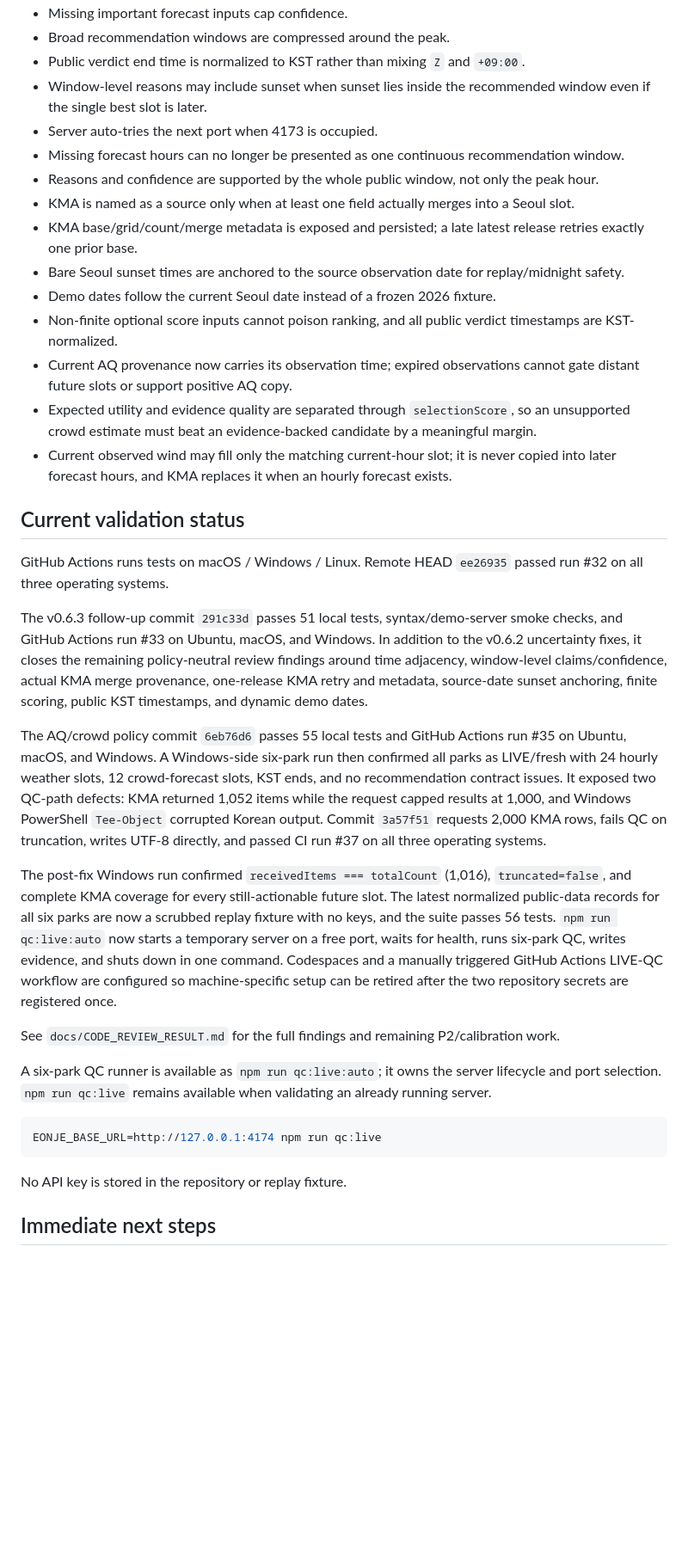
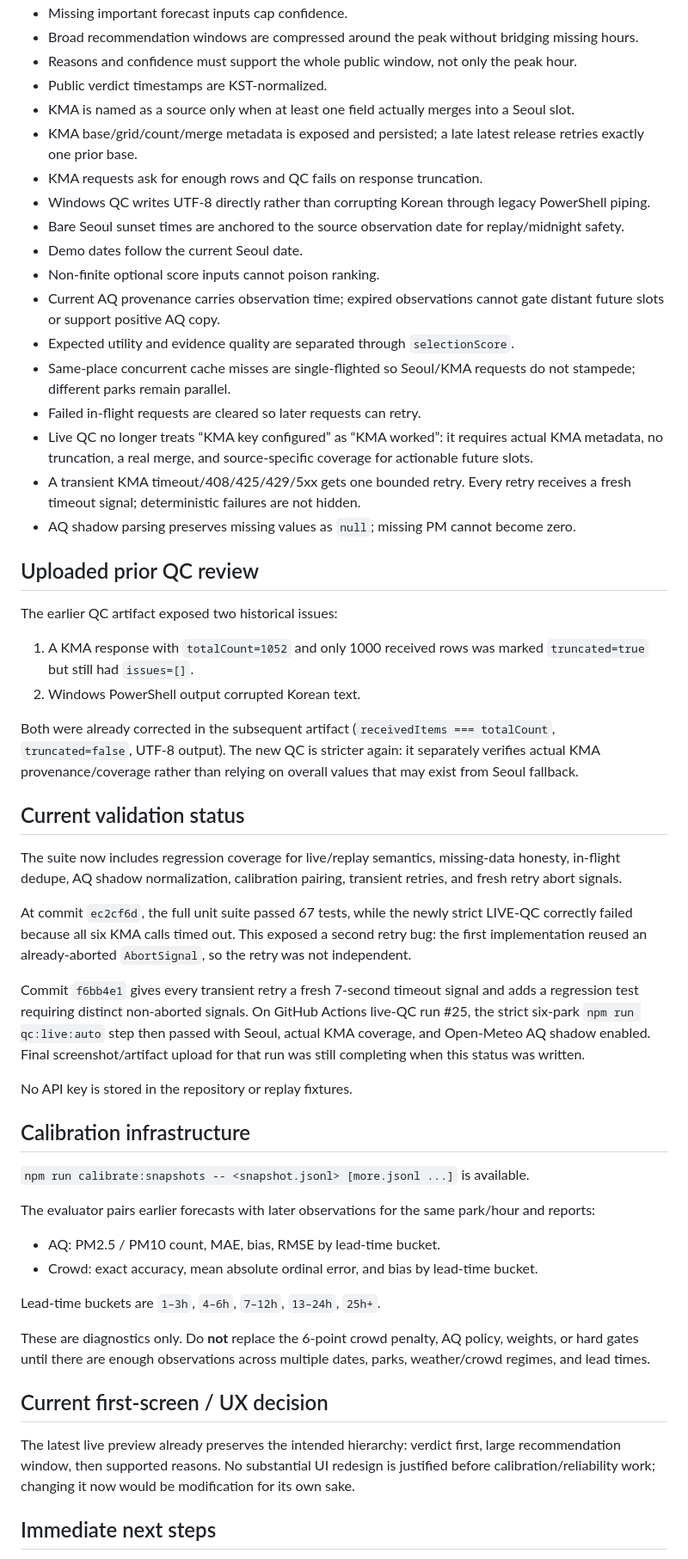
Before and after one commit to noru358/eonje-app, a Markdown page: docs/PROJECT_STATUS.md, the part around one of its changes. Shown at 86% size. Drawn GitHub-style; blank space fills up the shorter version.

Commit message:
docs: refresh autonomous execution status

````diff
--- a/docs/PROJECT_STATUS.md
+++ b/docs/PROJECT_STATUS.md
@@ -56,38 +63,57 @@ Around 03:30 KST on 2026-08-29:
 - Missing important forecast inputs cap confidence.
-- Broad recommendation windows are compressed around the peak.
-- Public verdict end time is normalized to KST rather than mixing `Z` and `+09:00`.
-- Window-level reasons may include sunset when sunset lies inside the recommended window even if the single best slot is later.
-- Server auto-tries the next port when 4173 is occupied.
-- Missing forecast hours can no longer be presented as one continuous recommendation window.
-- Reasons and confidence are supported by the whole public window, not only the peak hour.
+- Broad recommendation windows are compressed around the peak without bridging missing hours.
+- Reasons and confidence must support the whole public window, not only the peak hour.
+- Public verdict timestamps are KST-normalized.
 - KMA is named as a source only when at least one field actually merges into a Seoul slot.
 - KMA base/grid/count/merge metadata is exposed and persisted; a late latest release retries exactly one prior base.
+- KMA requests ask for enough rows and QC fails on response truncation.
+- Windows QC writes UTF-8 directly rather than corrupting Korean through legacy PowerShell piping.
 - Bare Seoul sunset times are anchored to the source observation date for replay/midnight safety.
-- Demo dates follow the current Seoul date instead of a frozen 2026 fixture.
-- Non-finite optional score inputs cannot poison ranking, and all public verdict timestamps are KST-normalized.
-- Current AQ provenance now carries its observation time; expired observations cannot gate distant future slots or support positive AQ copy.
-- Expected utility and evidence quality are separated through `selectionScore`, so an unsupported crowd estimate must beat an evidence-backed candidate by a meaningful margin.
-- Current observed wind may fill only the matching current-hour slot; it is never copied into later forecast hours, and KMA replaces it when an hourly forecast exists.
+- Demo dates follow the current Seoul date.
+- Non-finite optional score inputs cannot poison ranking.
+- Current AQ provenance carries observation time; expired observations cannot gate distant future slots or support positive AQ copy.
+- Expected utility and evidence quality are separated through `selectionScore`.
+- Same-place concurrent cache misses are single-flighted so Seoul/KMA requests do not stampede; different parks remain parallel.
+- Failed in-flight requests are cleared so later requests can retry.
+- Live QC no longer treats “KMA key configured” as “KMA worked”: it requires actual KMA metadata, no truncation, a real merge, and source-specific coverage for actionable future slots.
+- A transient KMA timeout/408/425/429/5xx gets one bounded retry. Every retry receives a fresh timeout signal; deterministic failures are not hidden.
+- AQ shadow parsing preserves missing values as `null`; missing PM cannot become zero.
+
+## Uploaded prior QC review
+
+The earlier QC artifact exposed two historical issues:
+
+1. A KMA response with `totalCount=1052` and only 1000 received rows was marked `truncated=true` but still had `issues=[]`.
+2. Windows PowerShell output corrupted Korean text.
+
+Both were already corrected in the subsequent artifact (`receivedItems === totalCount`, `truncated=false`, UTF-8 output). The new QC is stricter again: it separately verifies actual KMA provenance/coverage rather than relying on overall values that may exist from Seoul fallback.
 
 ## Current validation status
 
-GitHub Actions runs tests on macOS / Windows / Linux. Remote HEAD `ee26935` passed run #32 on all three operating systems.
+The suite now includes regression coverage for live/replay semantics, missing-data honesty, in-flight dedupe, AQ shadow normalization, calibration pairing, transient retries, and fresh retry abort signals.
 
-The v0.6.3 follow-up commit `291c33d` passes 51 local tests, syntax/demo-server smoke checks, and GitHub Actions run #33 on Ubuntu, macOS, and Windows. In addition to the v0.6.2 uncertainty fixes, it closes the remaining policy-neutral review findings around time adjacency, window-level claims/confidence, actual KMA merge provenance, one-release KMA retry and metadata, source-date sunset anchoring, finite scoring, public KST timestamps, and dynamic demo dates.
+At commit `ec2cf6d`, the full unit suite passed 67 tests, while the newly strict LIVE-QC correctly failed because all six KMA calls timed out. This exposed a second retry bug: the first implementation reused an already-aborted `AbortSignal`, so the retry was not independent.
 
-The AQ/crowd policy commit `6eb76d6` passes 55 local tests and GitHub Actions run #35 on Ubuntu, macOS, and Windows. A Windows-side six-park run then confirmed all parks as LIVE/fresh with 24 hourly weather slots, 12 crowd-forecast slots, KST ends, and no recommendation contract issues. It exposed two QC-path defects: KMA returned 1,052 items while the request capped results at 1,000, and Windows PowerShell `Tee-Object` corrupted Korean output. Commit `3a57f51` requests 2,000 KMA rows, fails QC on truncation, writes UTF-8 directly, and passed CI run #37 on all three operating systems.
+Commit `f6bb4e1` gives every transient retry a fresh 7-second timeout signal and adds a regression test requiring distinct non-aborted signals. On GitHub Actions live-QC run #25, the strict six-park `npm run qc:live:auto` step then passed with Seoul, actual KMA coverage, and Open-Meteo AQ shadow enabled. Final screenshot/artifact upload for that run was still completing when this status was written.
 
-The post-fix Windows run confirmed `receivedItems === totalCount` (1,016), `truncated=false`, and complete KMA coverage for every still-actionable future slot. The latest normalized public-data records for all six parks are now a scrubbed replay fixture with no keys, and the suite passes 56 tests. `npm run qc:live:auto` now starts a temporary server on a free port, waits for health, runs six-park QC, writes evidence, and shuts down in one command. Codespaces and a manually triggered GitHub Actions LIVE-QC workflow are configured so machine-specific setup can be retired after the two repository secrets are registered once.
+No API key is stored in the repository or replay fixtures.
 
-See `docs/CODE_REVIEW_RESULT.md` for the full findings and remaining P2/calibration work.
+## Calibration infrastructure
 
-A six-park QC runner is available as `npm run qc:live:auto`; it owns the server lifecycle and port selection. `npm run qc:live` remains available when validating an already running server.
+`npm run calibrate:snapshots -- <snapshot.jsonl> [more.jsonl ...]` is available.
 
-```bash
-EONJE_BASE_URL=http://127.0.0.1:4174 npm run qc:live
-```
+The evaluator pairs earlier forecasts with later observations for the same park/hour and reports:
 
-No API key is stored in the repository or replay fixture.
+- AQ: PM2.5 / PM10 count, MAE, bias, RMSE by lead-time bucket.
+- Crowd: exact accuracy, mean absolute ordinal error, and bias by lead-time bucket.
+
+Lead-time buckets are `1–3h`, `4–6h`, `7–12h`, `13–24h`, `25h+`.
+
+These are diagnostics only. Do **not** replace the 6-point crowd penalty, AQ policy, weights, or hard gates until there are enough observations across multiple dates, parks, weather/crowd regimes, and lead times.
+
+## Current first-screen / UX decision
+
+The latest live preview already preserves the intended hierarchy: verdict first, large recommendation window, then supported reasons. No substantial UI redesign is justified before calibration/reliability work; changing it now would be modification for its own sake.
 
 ## Immediate next steps
 
````
Also changed, not shown: other parts of docs/PROJECT_STATUS.md (+44 -25 lines).
